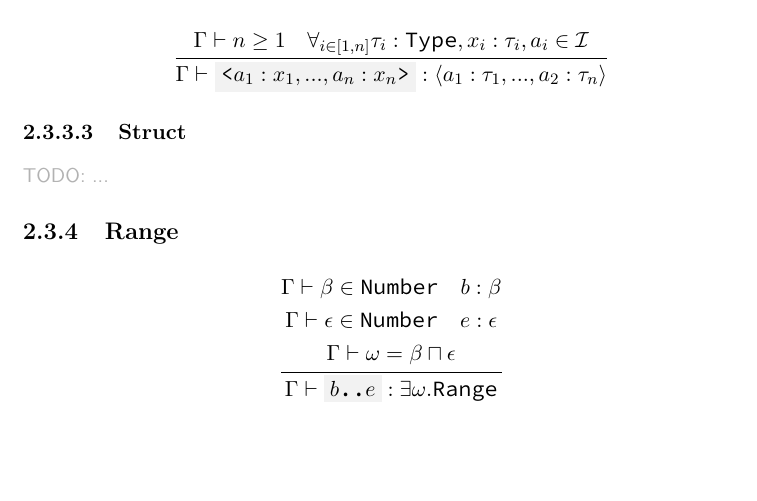
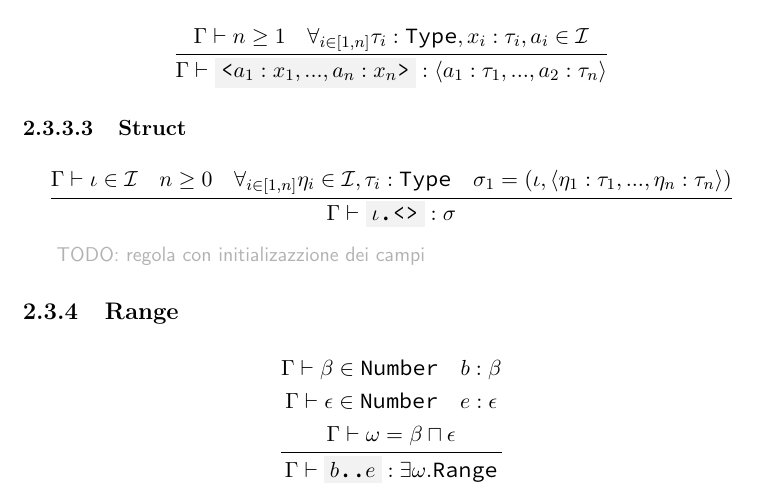
Before and after one commit to simonvic/GioviSpecs_tex, a LaTeX document (type_system.tex): part of page 15 of 35, cut so that both start at the same text, the shorter picture padded with empty space. Compiled offline with pdfLaTeX.

Commit message:
feat: struct creation

```diff
--- a/type_system.tex
+++ b/type_system.tex
@@ -750,7 +750,15 @@ Map of $\omega_\kappa$ keys (widest  among $\kappa$) and $\omega_\nu$ (widest am
 
 \subsubsection{Struct}
 
-\comment{TODO: ...}
+\[
+	\infrule{
+		\Gamma\vdash \iota \in \mathcal{I} \quad n \geq 0 \quad \forall_{i\in[1,n]}{\eta_i \in \mathcal{I}, \tau_i:\Type} \quad \sigma_1 = (\iota, \tuple{\eta_1:\tau_1,...,\eta_n:\tau_n}) \\*
+	}{
+		\Gamma\vdash \code{$\iota$.<>} : \sigma \\*
+	}
+\]
+
+\comment{TODO: regola con initializazzione dei campi}
 
 \subsection{Range}
 
```
